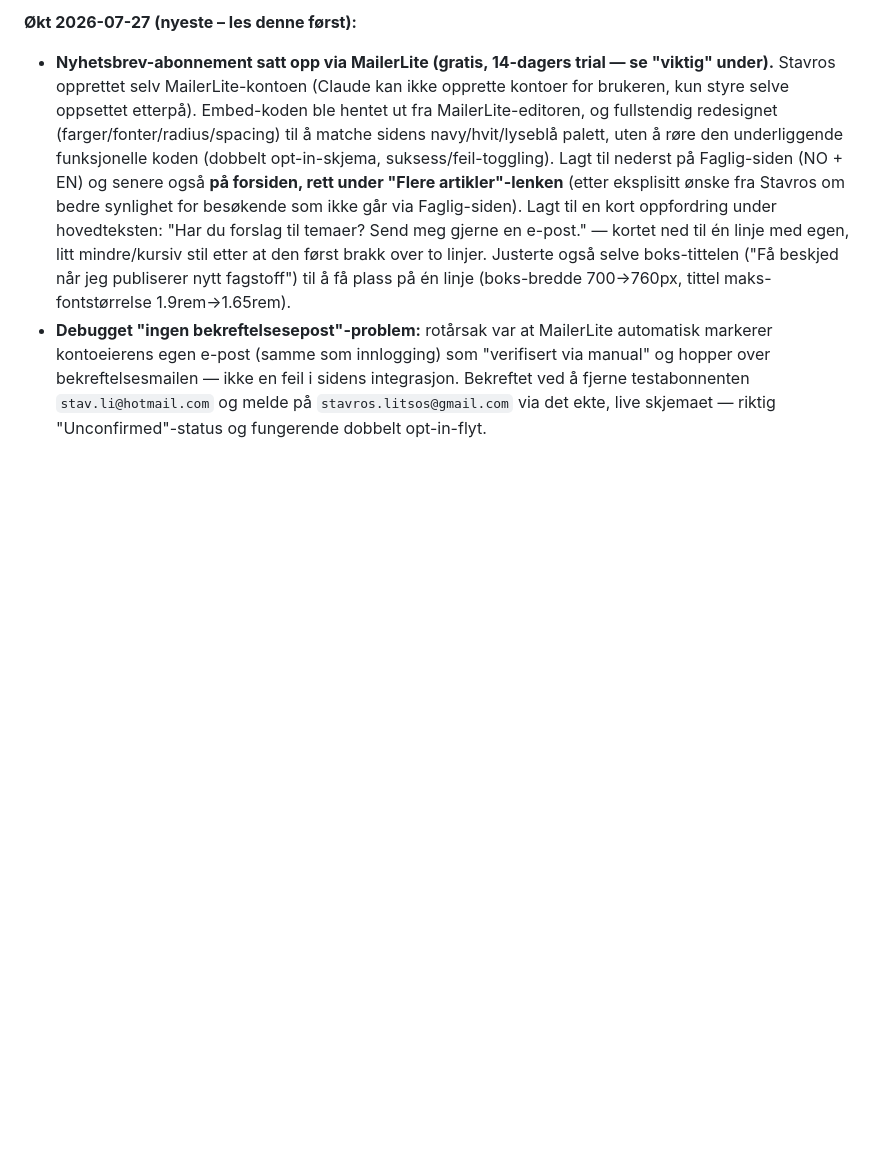
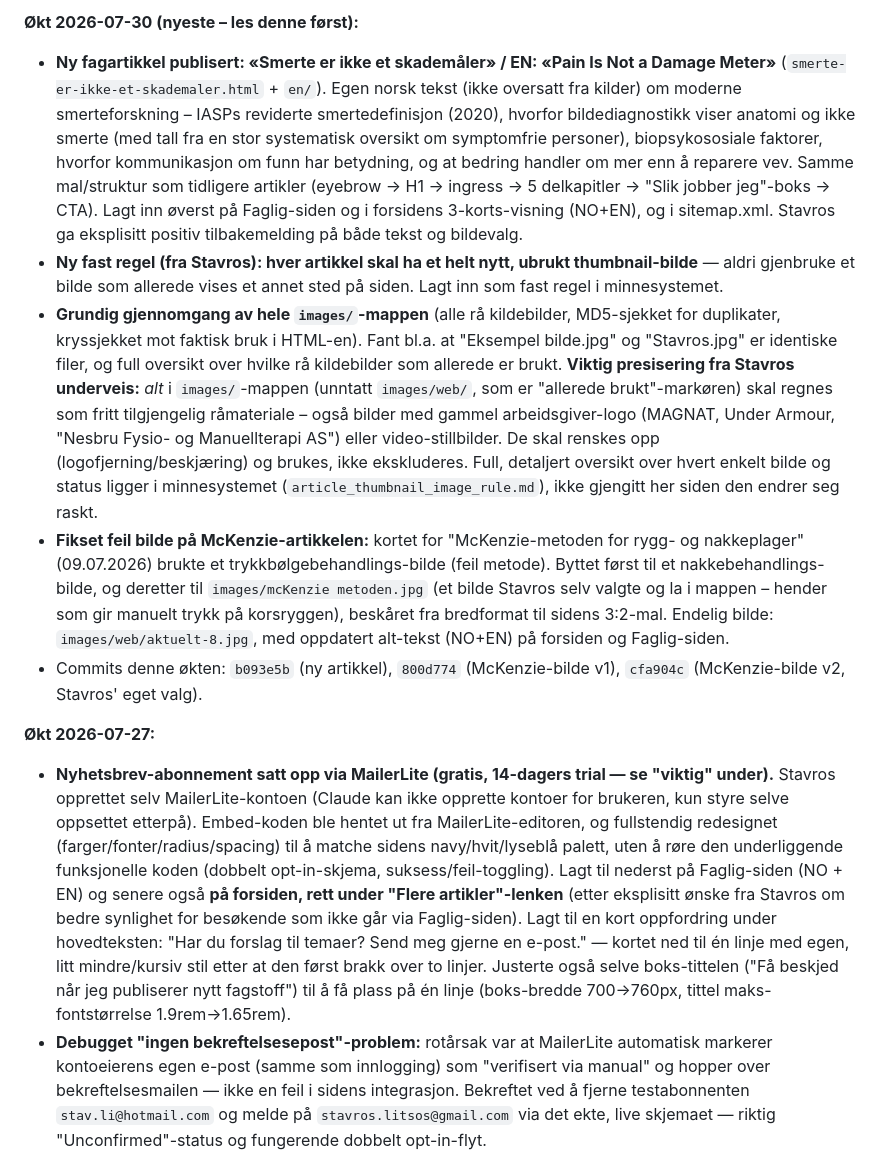
Before and after one commit to stavroslitsos/stavroslitsos.com, a Markdown page: README.md, the part around one of its changes. Drawn GitHub-style; blank space fills up the shorter version.

Commit message:
Oppdater status ved øktslutt: ny smerteartikkel, bildeoversikt, McKenzie-fiks

```diff
--- a/README.md
+++ b/README.md
@@ -171,5 +171,44 @@ flere datamaskiner via Dropbox, er reglene skrevet ned her også slik at en ny
 
-**Økt 2026-07-27 (nyeste – les denne først):**
+**Økt 2026-07-30 (nyeste – les denne først):**
+- **Ny fagartikkel publisert: «Smerte er ikke et skademåler» / EN: «Pain Is
+  Not a Damage Meter»** (`smerte-er-ikke-et-skademaler.html` + `en/`).
+  Egen norsk tekst (ikke oversatt fra kilder) om moderne smerteforskning –
+  IASPs reviderte smertedefinisjon (2020), hvorfor bildediagnostikk viser
+  anatomi og ikke smerte (med tall fra en stor systematisk oversikt om
+  symptomfrie personer), biopsykososiale faktorer, hvorfor kommunikasjon
+  om funn har betydning, og at bedring handler om mer enn å reparere vev.
+  Samme mal/struktur som tidligere artikler (eyebrow → H1 → ingress → 5
+  delkapitler → "Slik jobber jeg"-boks → CTA). Lagt inn øverst på
+  Faglig-siden og i forsidens 3-korts-visning (NO+EN), og i sitemap.xml.
+  Stavros ga eksplisitt positiv tilbakemelding på både tekst og bildevalg.
+- **Ny fast regel (fra Stavros): hver artikkel skal ha et helt nytt,
+  ubrukt thumbnail-bilde** — aldri gjenbruke et bilde som allerede vises
+  et annet sted på siden. Lagt inn som fast regel i minnesystemet.
+- **Grundig gjennomgang av hele `images/`-mappen** (alle rå kildebilder,
+  MD5-sjekket for duplikater, kryssjekket mot faktisk bruk i HTML-en).
+  Fant bl.a. at "Eksempel bilde.jpg" og "Stavros.jpg" er identiske filer,
+  og full oversikt over hvilke rå kildebilder som allerede er brukt.
+  **Viktig presisering fra Stavros underveis:** *alt* i `images/`-mappen
+  (unntatt `images/web/`, som er "allerede brukt"-markøren) skal regnes
+  som fritt tilgjengelig råmateriale – også bilder med gammel
+  arbeidsgiver-logo (MAGNAT, Under Armour, "Nesbru Fysio- og
+  Manuellterapi AS") eller video-stillbilder. De skal renskes opp
+  (logofjerning/beskjæring) og brukes, ikke ekskluderes. Full,
+  detaljert oversikt over hvert enkelt bilde og status ligger i
+  minnesystemet (`article_thumbnail_image_rule.md`), ikke gjengitt her
+  siden den endrer seg raskt.
+- **Fikset feil bilde på McKenzie-artikkelen:** kortet for
+  "McKenzie-metoden for rygg- og nakkeplager" (09.07.2026) brukte et
+  trykkbølgebehandlings-bilde (feil metode). Byttet først til et
+  nakkebehandlings-bilde, og deretter til `images/mcKenzie metoden.jpg`
+  (et bilde Stavros selv valgte og la i mappen – hender som gir manuelt
+  trykk på korsryggen), beskåret fra bredformat til sidens 3:2-mal.
+  Endelig bilde: `images/web/aktuelt-8.jpg`, med oppdatert alt-tekst
+  (NO+EN) på forsiden og Faglig-siden.
+- Commits denne økten: `b093e5b` (ny artikkel), `800d774` (McKenzie-bilde
+  v1), `cfa904c` (McKenzie-bilde v2, Stavros' eget valg).
+
+**Økt 2026-07-27:**
 - **Nyhetsbrev-abonnement satt opp via MailerLite (gratis, 14-dagers trial —
   se "viktig" under).** Stavros opprettet selv MailerLite-kontoen (Claude kan
   ikke opprette kontoer for brukeren, kun styre selve oppsettet etterpå).
```
Also changed, not shown: other parts of README.md (+1 -1 lines).
